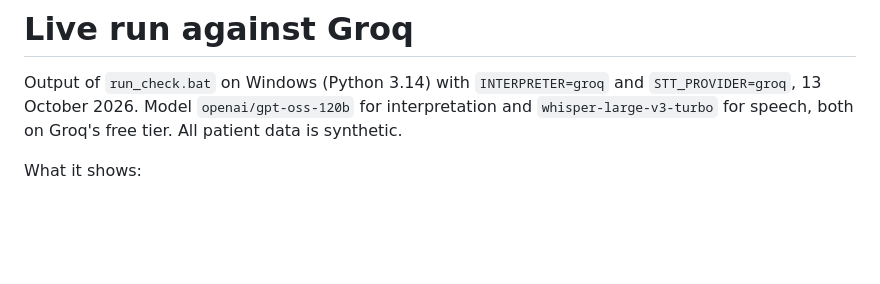
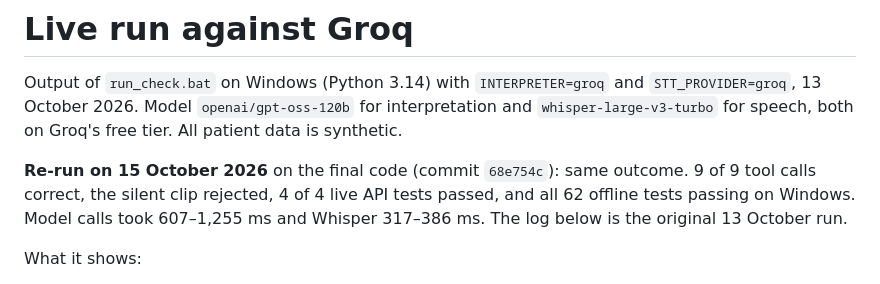
Before and after one commit to DrEnosh/Vi-scan, a Markdown page: docs/LIVE_RUN.md, the part around the change. Rendered like a GitHub page; blank space fills up the shorter version.

Commit message:
docs: record live re-run on final code

```diff
--- a/docs/LIVE_RUN.md
+++ b/docs/LIVE_RUN.md
@@ -1,6 +1,8 @@
 # Live run against Groq
 
 Output of `run_check.bat` on Windows (Python 3.14) with `INTERPRETER=groq` and `STT_PROVIDER=groq`, 13 October 2026. Model `openai/gpt-oss-120b` for interpretation and `whisper-large-v3-turbo` for speech, both on Groq's free tier. All patient data is synthetic.
+
+**Re-run on 15 October 2026** on the final code (commit `68e754c`): same outcome. 9 of 9 tool calls correct, the silent clip rejected, 4 of 4 live API tests passed, and all 62 offline tests passing on Windows. Model calls took 607–1,255 ms and Whisper 317–386 ms. The log below is the original 13 October run.
 
 What it shows:
 
```
